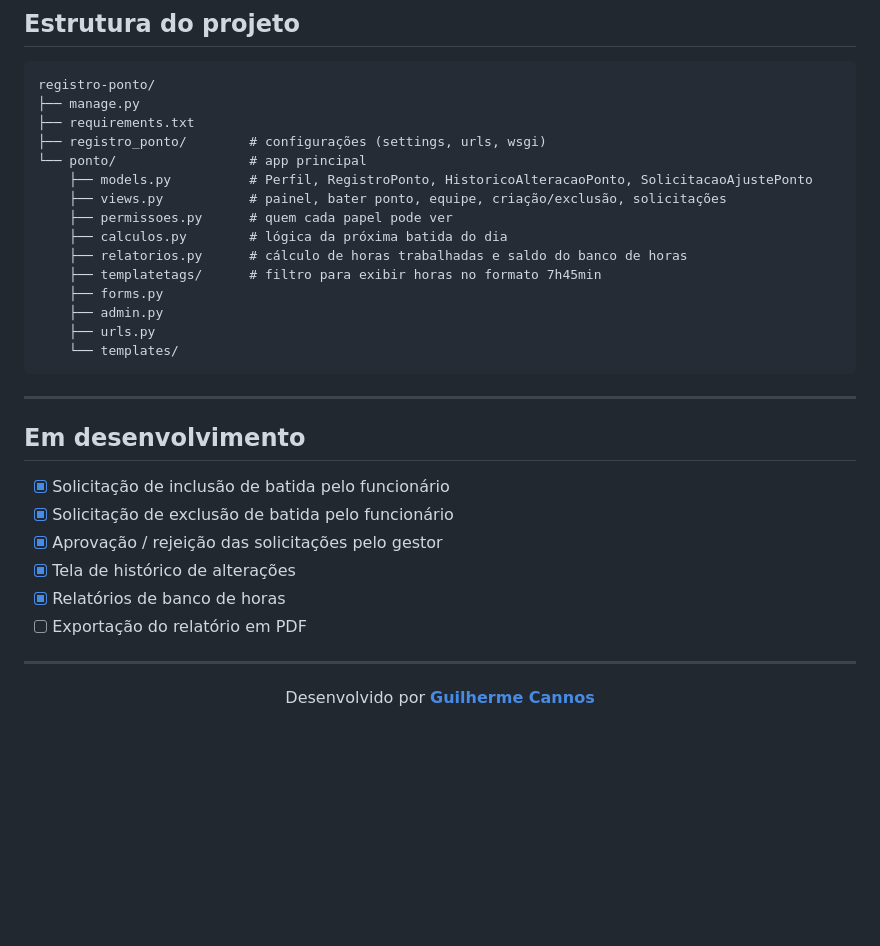
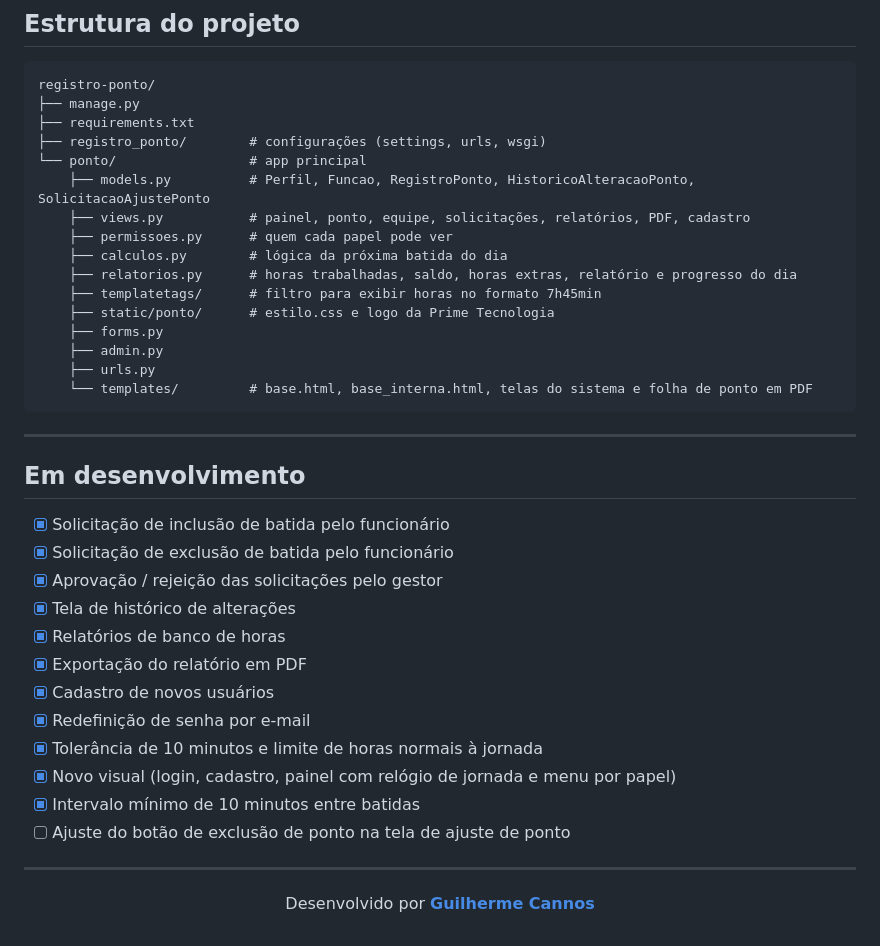
Before and after one commit to guicannoslima/registro-ponto, a Markdown page: README.md, the part around one of its changes. Rendered like a GitHub page; blank space fills up the shorter version.

````diff
--- a/README.md
+++ b/README.md
@@ -198,16 +246,17 @@ registro-ponto/
 ├── requirements.txt
 ├── registro_ponto/        # configurações (settings, urls, wsgi)
 └── ponto/                 # app principal
-    ├── models.py          # Perfil, RegistroPonto, HistoricoAlteracaoPonto, SolicitacaoAjustePonto
-    ├── views.py           # painel, bater ponto, equipe, criação/exclusão, solicitações
+    ├── models.py          # Perfil, Funcao, RegistroPonto, HistoricoAlteracaoPonto, SolicitacaoAjustePonto
+    ├── views.py           # painel, ponto, equipe, solicitações, relatórios, PDF, cadastro
     ├── permissoes.py      # quem cada papel pode ver
     ├── calculos.py        # lógica da próxima batida do dia
-    ├── relatorios.py      # cálculo de horas trabalhadas e saldo do banco de horas
+    ├── relatorios.py      # horas trabalhadas, saldo, horas extras, relatório e progresso do dia
     ├── templatetags/      # filtro para exibir horas no formato 7h45min
+    ├── static/ponto/      # estilo.css e logo da Prime Tecnologia
     ├── forms.py
     ├── admin.py
     ├── urls.py
-    └── templates/
+    └── templates/         # base.html, base_interna.html, telas do sistema e folha de ponto em PDF
 ```
 
 ---
@@ -219,7 +268,13 @@ registro-ponto/
 - [x] Aprovação / rejeição das solicitações pelo gestor
 - [x] Tela de histórico de alterações
 - [x] Relatórios de banco de horas
-- [ ] Exportação do relatório em PDF
+- [x] Exportação do relatório em PDF
+- [x] Cadastro de novos usuários
+- [x] Redefinição de senha por e-mail
+- [x] Tolerância de 10 minutos e limite de horas normais à jornada
+- [x] Novo visual (login, cadastro, painel com relógio de jornada e menu por papel)
+- [x] Intervalo mínimo de 10 minutos entre batidas
+- [ ] Ajuste do botão de exclusão de ponto na tela de ajuste de ponto
 
 ---
 
````
Also changed, not shown: other parts of README.md (+54 -6 lines).
